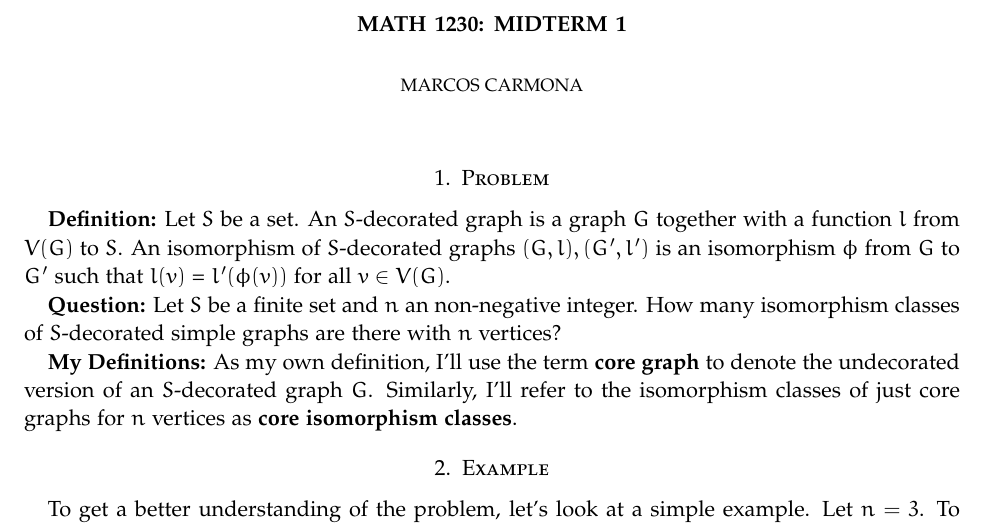
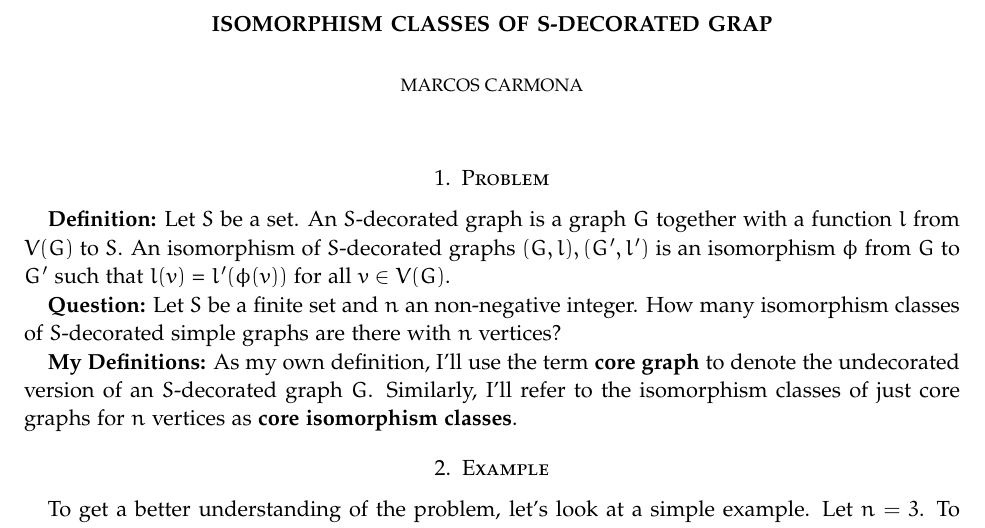
Before and after one commit to marcosc30/S-Decorated-Isomorphism-Classes, a LaTeX paper (main.tex): part of page 1 of 8, cut at the place of the change. The pictures show the PDF file main.pdf that the author committed with the source.

Commit message:
Updated to be general paper

```diff
--- a/main.tex
+++ b/main.tex
@@ -85,7 +85,7 @@
 %                                                                          Title                                                                             %
 %%%%%%%%%%%%%%%%%%%%%%%%%%%%%%%%%%%%%%%%%%%%%%%%%%%
 
-\title{Math 1230: Midterm 1}
+\title{Isomorphism Classes of S-Decorated Grap}
 
 \author[M. Carmona]{Marcos Carmona}
 \address{Brown University,  Providence, RI 02912}
```
Also changed, not shown: main.pdf, main.tex (2 more changed lines), 4 other files.
